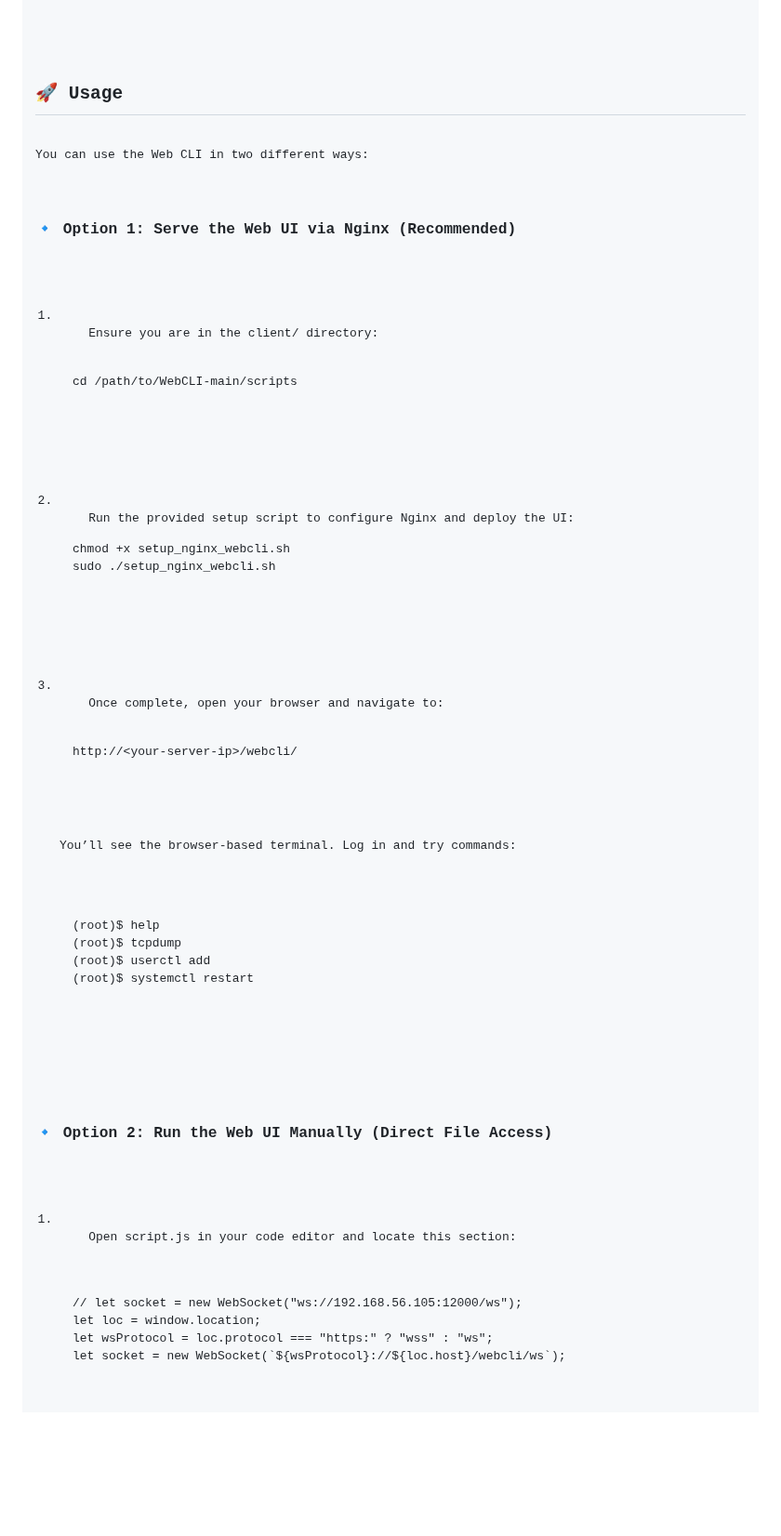
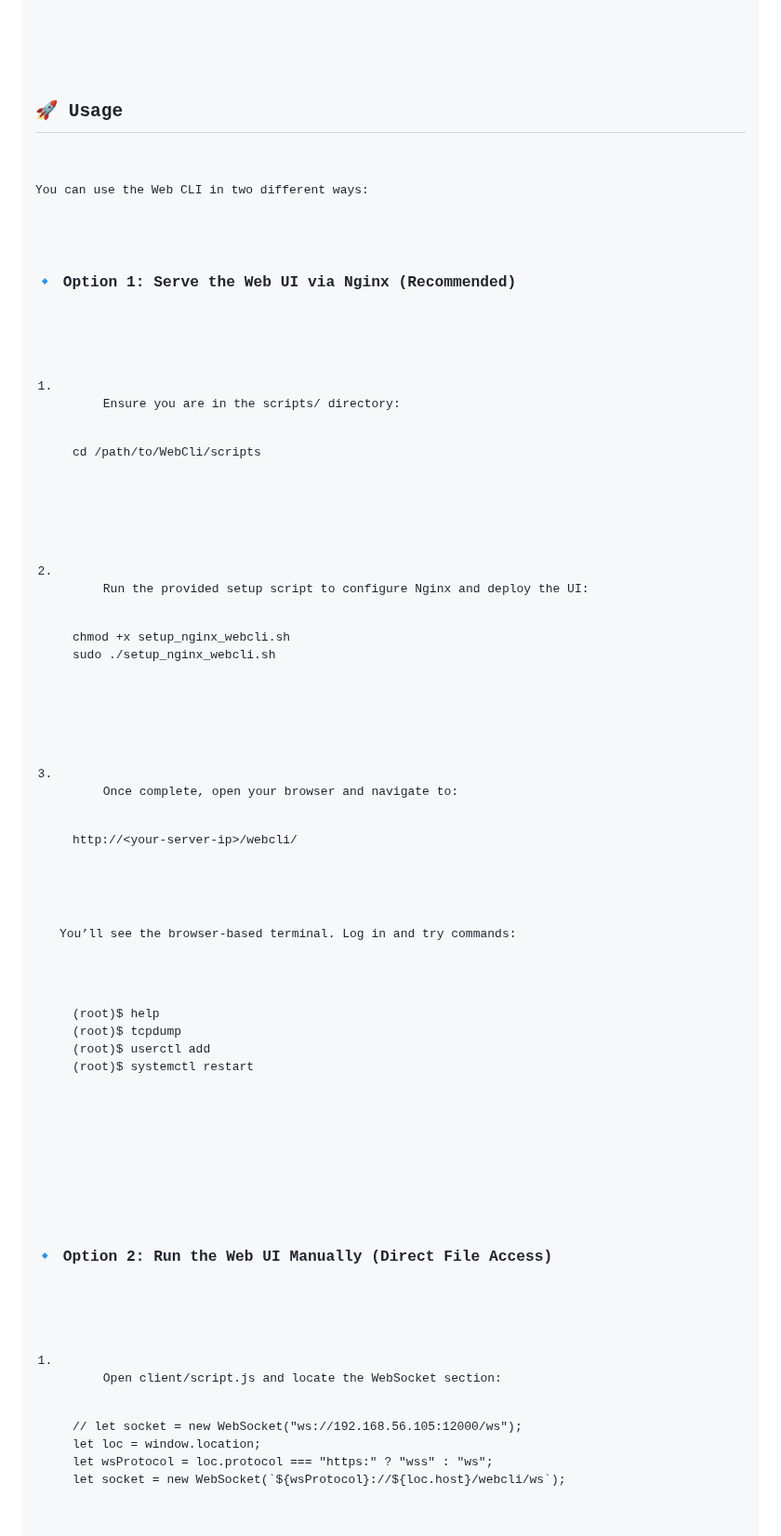
Before and after one commit to ASO8304/WebCLI, a Markdown page: README.md, the part around one of its changes. Shown at 93% size. Rendered like a GitHub page; blank space fills up the shorter version.

```diff
--- a/README.md
+++ b/README.md
@@ -78,42 +77,39 @@ systemctl status webcli</pre>
     </li>
   </ol>
 
-<h2>🚀 Usage</h2>
+  <h2>🚀 Usage</h2>
+  <p>You can use the Web CLI in two different ways:</p>
 
-<p>You can use the Web CLI in two different ways:</p>
-
-<h3>🔹 Option 1: Serve the Web UI via Nginx (Recommended)</h3>
-<ol>
-  <li>
-    Ensure you are in the <code>client/</code> directory:
-    <pre>
-cd /path/to/WebCLI-main/scripts</pre>
-  </li>
-
-  <li>
-    Run the provided setup script to configure Nginx and deploy the UI:<pre>
+  <h3>🔹 Option 1: Serve the Web UI via Nginx (Recommended)</h3>
+  <ol>
+    <li>
+      Ensure you are in the <code>scripts/</code> directory:
+      <pre>
+cd /path/to/WebCli/scripts</pre>
+    </li>
+    <li>
+      Run the provided setup script to configure Nginx and deploy the UI:
+      <pre>
 chmod +x setup_nginx_webcli.sh
 sudo ./setup_nginx_webcli.sh</pre>
-  </li>
-
-  <li>
-    Once complete, open your browser and navigate to:
-    <pre>http://&lt;your-server-ip&gt;/webcli/</pre>
-    <p>You’ll see the browser-based terminal. Log in and try commands:</p>
-    <pre>
+    </li>
+    <li>
+      Once complete, open your browser and navigate to:
+      <pre>http://&lt;your-server-ip&gt;/webcli/</pre>
+      <p>You’ll see the browser-based terminal. Log in and try commands:</p>
+      <pre>
 (root)$ help
 (root)$ tcpdump
 (root)$ userctl add
 (root)$ systemctl restart</pre>
-  </li>
-</ol>
+    </li>
+  </ol>
 
-<h3>🔹 Option 2: Run the Web UI Manually (Direct File Access)</h3>
-<ol>
-  <li>
-    Open <code>script.js</code> in your code editor and locate this section:
-    <pre><code>
-// let socket = new WebSocket("ws://192.168.56.105:12000/ws");
+  <h3>🔹 Option 2: Run the Web UI Manually (Direct File Access)</h3>
+  <ol>
+    <li>
+      Open <code>client/script.js</code> and locate the WebSocket section:
+      <pre><code>// let socket = new WebSocket("ws://192.168.56.105:12000/ws");
 let loc = window.location;
 let wsProtocol = loc.protocol === "https:" ? "wss" : "ws";
 let socket = new WebSocket(`${wsProtocol}://${loc.host}/webcli/ws`);</code></pre>
```
Also changed, not shown: other parts of README.md (+154 -37 lines).
